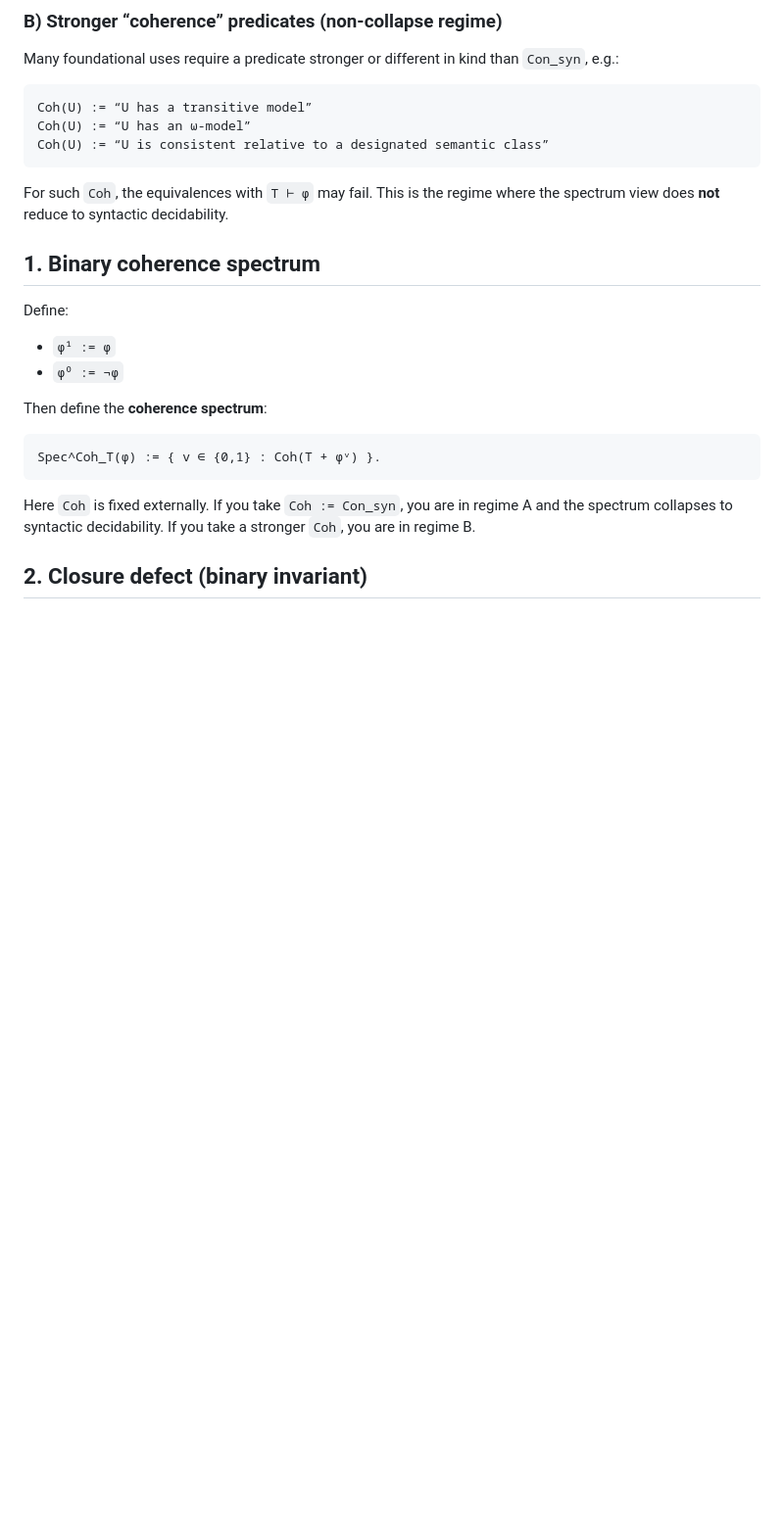
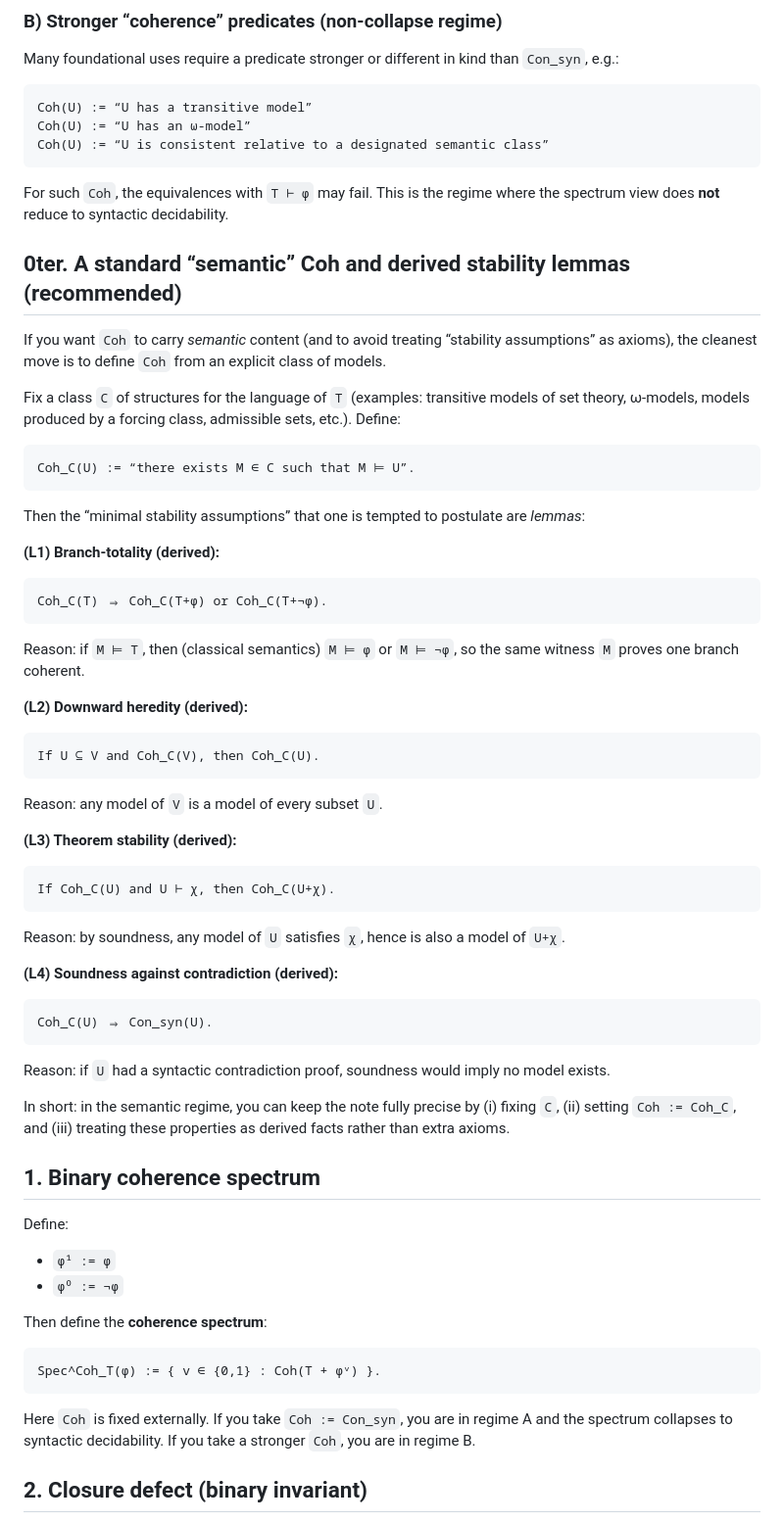
Before and after one commit to JohnDoe-collab-stack/forU2read, a Markdown page: Private_notes/COHERENCE_SPECTRUM_CLOSURE.md, the part around the change. Shown at 98% size. Drawn GitHub-style; blank space fills up the shorter version.

Commit message:
Document Coh_C semantic regime and derived stability lemmas

````diff
--- a/Private_notes/COHERENCE_SPECTRUM_CLOSURE.md
+++ b/Private_notes/COHERENCE_SPECTRUM_CLOSURE.md
@@ -48,6 +48,56 @@ Coh(U) := “U is consistent relative to a designated semantic class”
 
 For such `Coh`, the equivalences with `T ⊢ φ` may fail. This is the regime where the spectrum view
 does **not** reduce to syntactic decidability.
+
+## 0ter. A standard “semantic” Coh and derived stability lemmas (recommended)
+
+If you want `Coh` to carry *semantic* content (and to avoid treating “stability assumptions” as axioms),
+the cleanest move is to define `Coh` from an explicit class of models.
+
+Fix a class `C` of structures for the language of `T` (examples: transitive models of set theory,
+ω-models, models produced by a forcing class, admissible sets, etc.). Define:
+
+```text
+Coh_C(U) := “there exists M ∈ C such that M ⊨ U”.
+```
+
+Then the “minimal stability assumptions” that one is tempted to postulate are *lemmas*:
+
+**(L1) Branch-totality (derived):**
+
+```text
+Coh_C(T) ⇒ Coh_C(T+φ) or Coh_C(T+¬φ).
+```
+
+Reason: if `M ⊨ T`, then (classical semantics) `M ⊨ φ` or `M ⊨ ¬φ`, so the same witness `M` proves one branch
+coherent.
+
+**(L2) Downward heredity (derived):**
+
+```text
+If U ⊆ V and Coh_C(V), then Coh_C(U).
+```
+
+Reason: any model of `V` is a model of every subset `U`.
+
+**(L3) Theorem stability (derived):**
+
+```text
+If Coh_C(U) and U ⊢ χ, then Coh_C(U+χ).
+```
+
+Reason: by soundness, any model of `U` satisfies `χ`, hence is also a model of `U+χ`.
+
+**(L4) Soundness against contradiction (derived):**
+
+```text
+Coh_C(U) ⇒ Con_syn(U).
+```
+
+Reason: if `U` had a syntactic contradiction proof, soundness would imply no model exists.
+
+In short: in the semantic regime, you can keep the note fully precise by (i) fixing `C`, (ii) setting
+`Coh := Coh_C`, and (iii) treating these properties as derived facts rather than extra axioms.
 
 ## 1. Binary coherence spectrum
 
````
